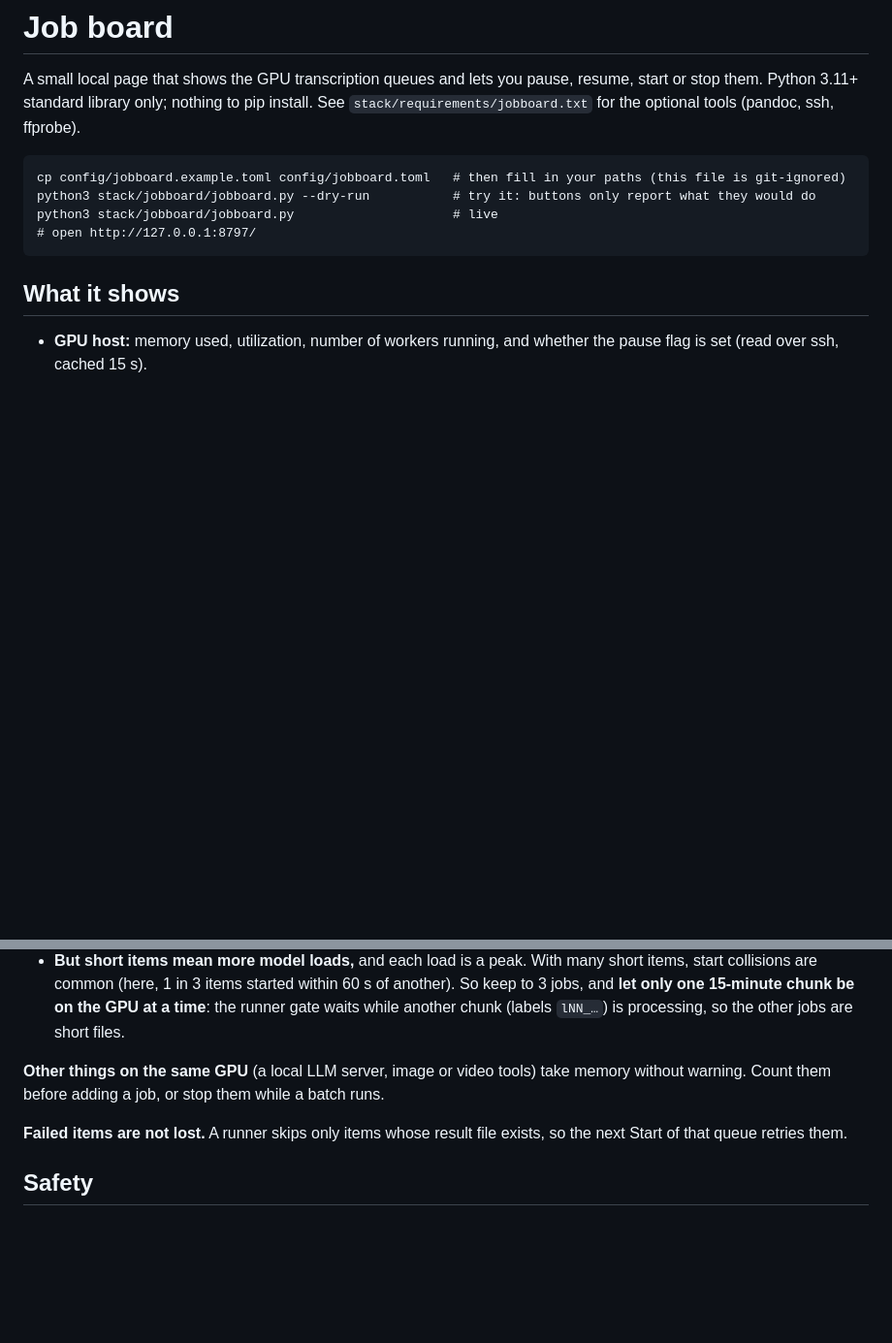
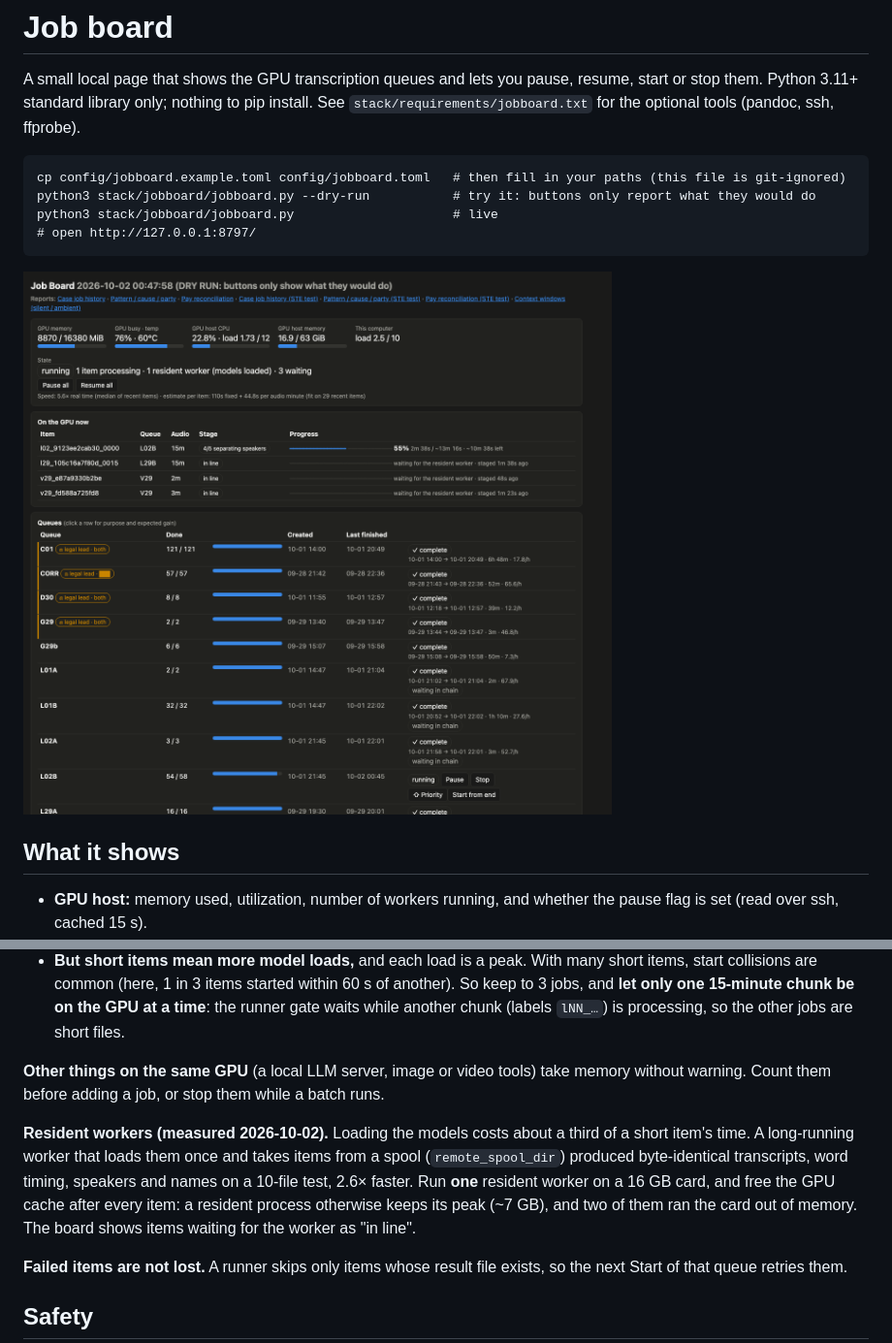
Before and after one commit to the1truedan/phone-net-ICKS, a Markdown page: stack/jobboard/README.md, 2 parts joined by grey strips. Shown at 97% size. Rendered like a GitHub page; pictures changed too: docs/img/jobboard.png (added); blank space fills up the shorter version.

Commit message:
v0.5.4: resident-worker queue handling on the job board, redacted screenshot, analytics markers, numbers
Co-Authored-By: Claude Opus 5.5 <noreply@anthropic.com>

````diff
--- a/stack/jobboard/README.md
+++ b/stack/jobboard/README.md
@@ -9,6 +9,8 @@ python3 stack/jobboard/jobboard.py --dry-run           # try it: buttons only re
 python3 stack/jobboard/jobboard.py                     # live
 # open http://127.0.0.1:8797/
 ```
+
+![Job board (redacted demo mode): live GPU stats, one resident worker transcribing, three items in line, queue rows with status and controls](../../docs/img/jobboard.png)
 
 ## What it shows
 - **GPU host:** memory used, utilization, number of workers running, and whether the pause flag is set (read over ssh, cached 15 s).
@@ -57,6 +59,11 @@ WhisperX large-v3 (float16, batch 8) plus pyannote, one process per item. Measur
 
 **Other things on the same GPU** (a local LLM server, image or video tools) take memory without warning. Count them before adding a job, or stop them while a batch runs.
 
+**Resident workers (measured 2026-10-02).** Loading the models costs about a third of a short item's time. A long-running worker that
+loads them once and takes items from a spool (`remote_spool_dir`) produced byte-identical transcripts, word timing, speakers and names on a
+10-file test, 2.6× faster. Run **one** resident worker on a 16 GB card, and free the GPU cache after every item: a resident process otherwise
+keeps its peak (~7 GB), and two of them ran the card out of memory. The board shows items waiting for the worker as "in line".
+
 **Failed items are not lost.** A runner skips only items whose result file exists, so the next Start of that queue retries them.
 
 ## Safety
````
Also changed, not shown: CHANGELOG.md (+10 -0 lines), README.md (+6 -4 lines), 6 other files.
